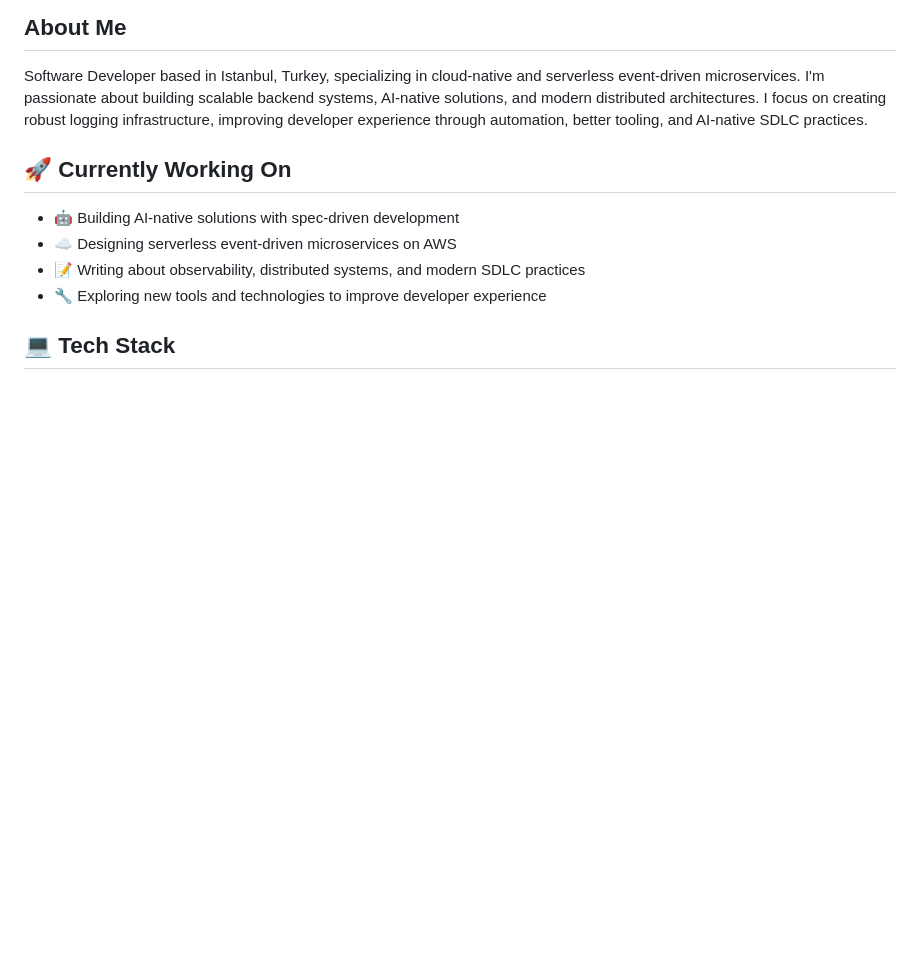
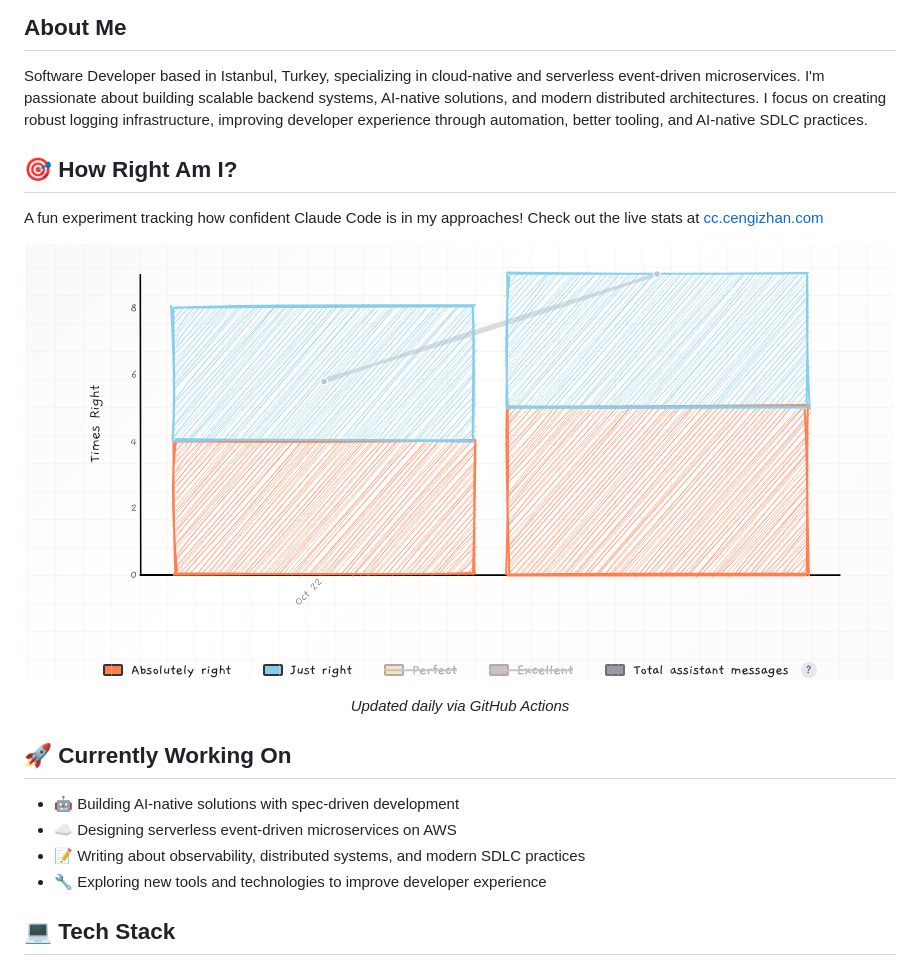
Before and after one commit to hancengiz/hancengiz, a Markdown page: README.md, the part around the change. Rendered like a GitHub page; pictures changed too: absolutely-right/assets/claude-code-graph.png (added); blank space fills up the shorter version.

```diff
--- a/README.md
+++ b/README.md
@@ -14,6 +14,18 @@
 ## About Me
 
 Software Developer based in Istanbul, Turkey, specializing in cloud-native and serverless event-driven microservices. I'm passionate about building scalable backend systems, AI-native solutions, and modern distributed architectures. I focus on creating robust logging infrastructure, improving developer experience through automation, better tooling, and AI-native SDLC practices.
+
+## 🎯 How Right Am I?
+
+A fun experiment tracking how confident Claude Code is in my approaches! Check out the live stats at [cc.cengizhan.com](https://cc.cengizhan.com/)
+
+<div align="center">
+
+![Claude Code Confidence Graph](absolutely-right/assets/claude-code-graph.png)
+
+*Updated daily via GitHub Actions*
+
+</div>
 
 ## 🚀 Currently Working On
 
```
Also changed, not shown: absolutely-right/README.md (added, +39 -0 lines), 6 other files.
